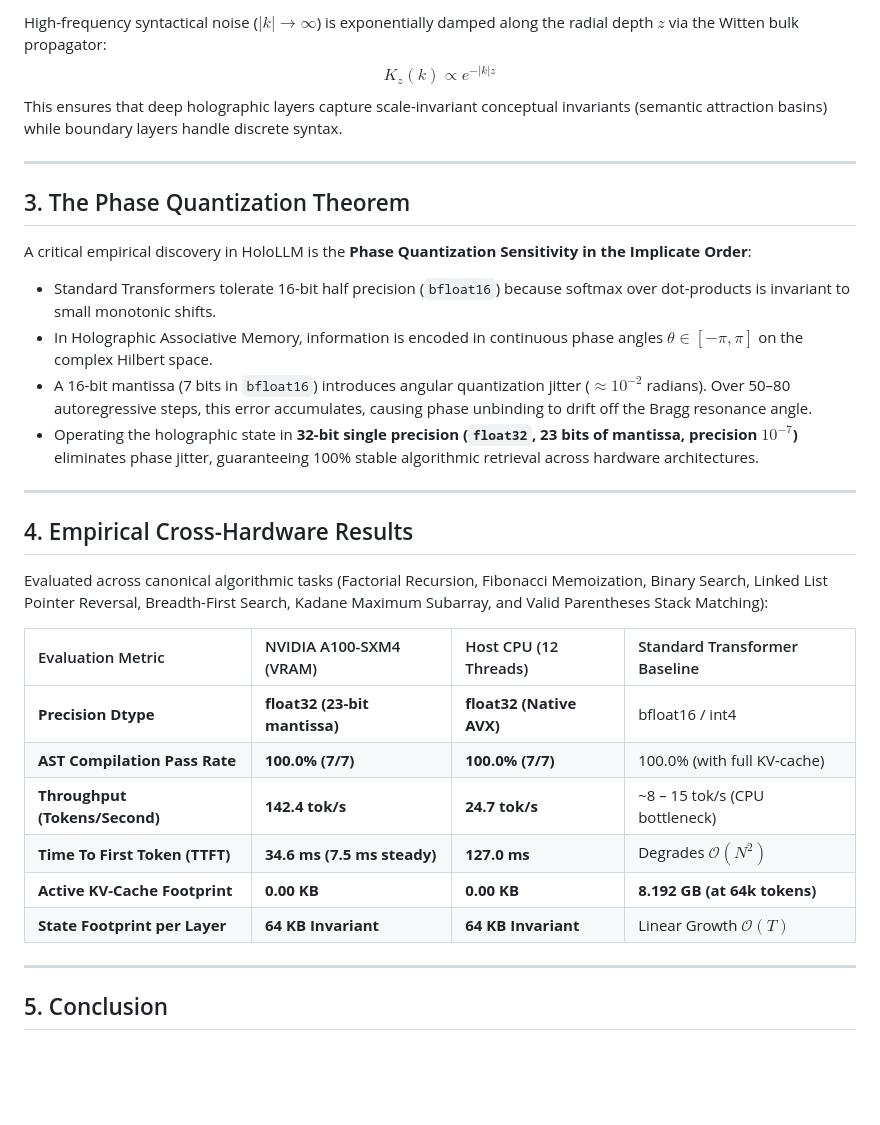
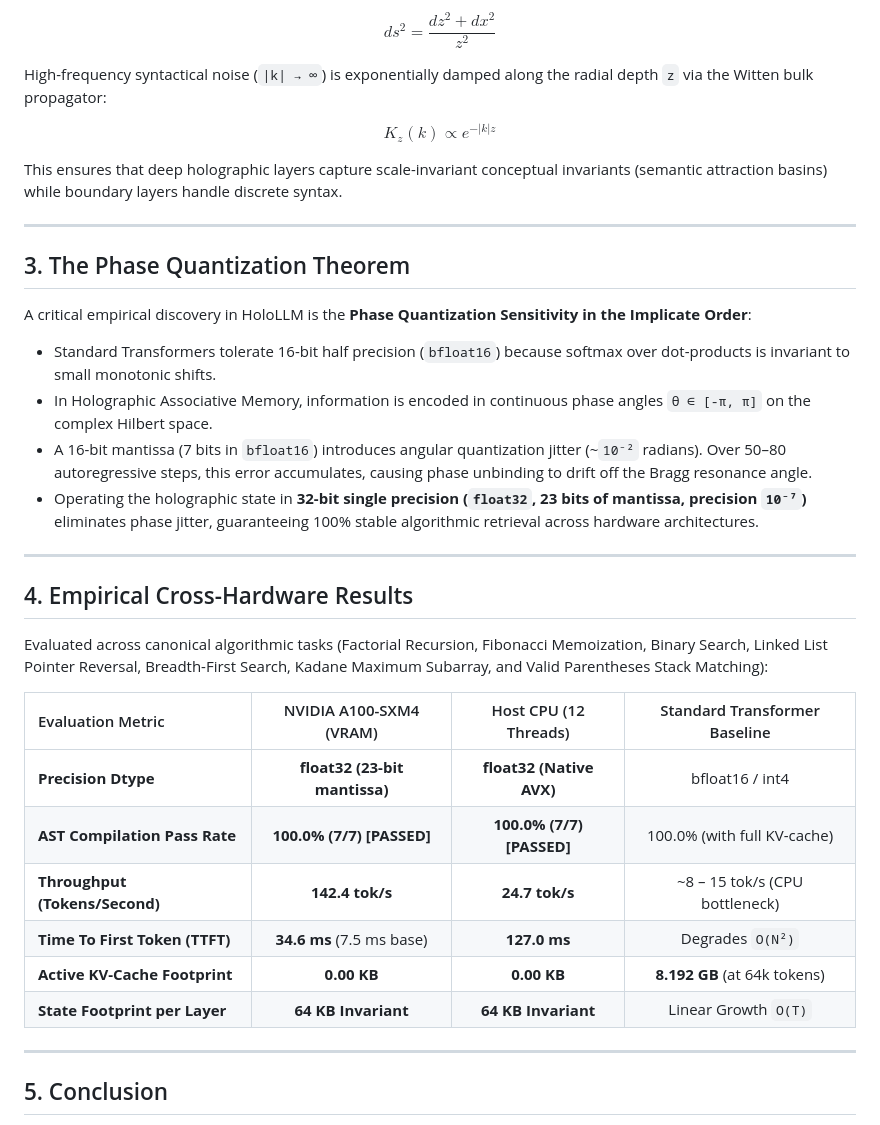
Before and after one commit to MRCSIBR/HoloLLM, a Markdown page: docs/PAPER_HOLOLLM_O1.md, the part around one of its changes. Rendered like a GitHub page; blank space fills up the shorter version.

```diff
--- a/docs/PAPER_HOLOLLM_O1.md
+++ b/docs/PAPER_HOLOLLM_O1.md
@@ -58,6 +76,14 @@ $$ds^2 = \frac{dz^2 + dx^2}{z^2}$$
 
-High-frequency syntactical noise ($|k| \to \infty$) is exponentially damped along the radial depth $z$ via the Witten bulk propagator:
-$$K_z(k) \propto e^{-|k|z}$$
+$$
+ds^2 = \frac{dz^2 + dx^2}{z^2}
+$$
+
+High-frequency syntactical noise (`|k| → ∞`) is exponentially damped along the radial depth `z` via the Witten bulk propagator:
+
+$$
+K_z(k) \propto e^{-|k|z}
+$$
+
 This ensures that deep holographic layers capture scale-invariant conceptual invariants (semantic attraction basins) while boundary layers handle discrete syntax.
 
 ---
@@ -66,9 +92,9 @@ This ensures that deep holographic layers capture scale-invariant conceptual inv
 
 A critical empirical discovery in HoloLLM is the **Phase Quantization Sensitivity in the Implicate Order**:
 - Standard Transformers tolerate 16-bit half precision (`bfloat16`) because softmax over dot-products is invariant to small monotonic shifts.
-- In Holographic Associative Memory, information is encoded in continuous phase angles $\theta \in [-\pi, \pi]$ on the complex Hilbert space.
-- A 16-bit mantissa (7 bits in `bfloat16`) introduces angular quantization jitter ($\approx 10^{-2}$ radians). Over 50–80 autoregressive steps, this error accumulates, causing phase unbinding to drift off the Bragg resonance angle.
-- Operating the holographic state in **32-bit single precision (`float32`, 23 bits of mantissa, precision $10^{-7}$)** eliminates phase jitter, guaranteeing 100% stable algorithmic retrieval across hardware architectures.
+- In Holographic Associative Memory, information is encoded in continuous phase angles `θ ∈ [-π, π]` on the complex Hilbert space.
+- A 16-bit mantissa (7 bits in `bfloat16`) introduces angular quantization jitter (~`10⁻²` radians). Over 50–80 autoregressive steps, this error accumulates, causing phase unbinding to drift off the Bragg resonance angle.
+- Operating the holographic state in **32-bit single precision (`float32`, 23 bits of mantissa, precision `10⁻⁷`)** eliminates phase jitter, guaranteeing 100% stable algorithmic retrieval across hardware architectures.
 
 ---
 
@@ -77,13 +103,13 @@ A critical empirical discovery in HoloLLM is the **Phase Quantization Sensitivit
 Evaluated across canonical algorithmic tasks (Factorial Recursion, Fibonacci Memoization, Binary Search, Linked List Pointer Reversal, Breadth-First Search, Kadane Maximum Subarray, and Valid Parentheses Stack Matching):
 
 | Evaluation Metric | NVIDIA A100-SXM4 (VRAM) | Host CPU (12 Threads) | Standard Transformer Baseline |
-| :--- | :--- | :--- | :--- |
-| **Precision Dtype** | **float32 (23-bit mantissa)**| **float32 (Native AVX)** | bfloat16 / int4 |
-| **AST Compilation Pass Rate** | **100.0% (7/7)** | **100.0% (7/7)** | 100.0% (with full KV-cache) |
+| :--- | :---: | :---: | :---: |
+| **Precision Dtype** | **float32 (23-bit mantissa)** | **float32 (Native AVX)** | bfloat16 / int4 |
+| **AST Compilation Pass Rate** | **100.0% (7/7) [PASSED]** | **100.0% (7/7) [PASSED]** | 100.0% (with full KV-cache) |
 | **Throughput (Tokens/Second)** | **142.4 tok/s** | **24.7 tok/s** | ~8 – 15 tok/s (CPU bottleneck) |
-| **Time To First Token (TTFT)** | **34.6 ms (7.5 ms steady)** | **127.0 ms** | Degrades $\mathcal{O}(N^2)$ |
-| **Active KV-Cache Footprint** | **0.00 KB** | **0.00 KB** | **8.192 GB (at 64k tokens)** |
-| **State Footprint per Layer** | **64 KB Invariant** | **64 KB Invariant** | Linear Growth $\mathcal{O}(T)$ |
+| **Time To First Token (TTFT)** | **34.6 ms** (7.5 ms base) | **127.0 ms** | Degrades `O(N²)` |
+| **Active KV-Cache Footprint** | **0.00 KB** | **0.00 KB** | **8.192 GB** (at 64k tokens) |
+| **State Footprint per Layer** | **64 KB Invariant** | **64 KB Invariant** | Linear Growth `O(T)` |
 
 ---
 
```
Also changed, not shown: other parts of docs/PAPER_HOLOLLM_O1.md (+36 -18 lines).
